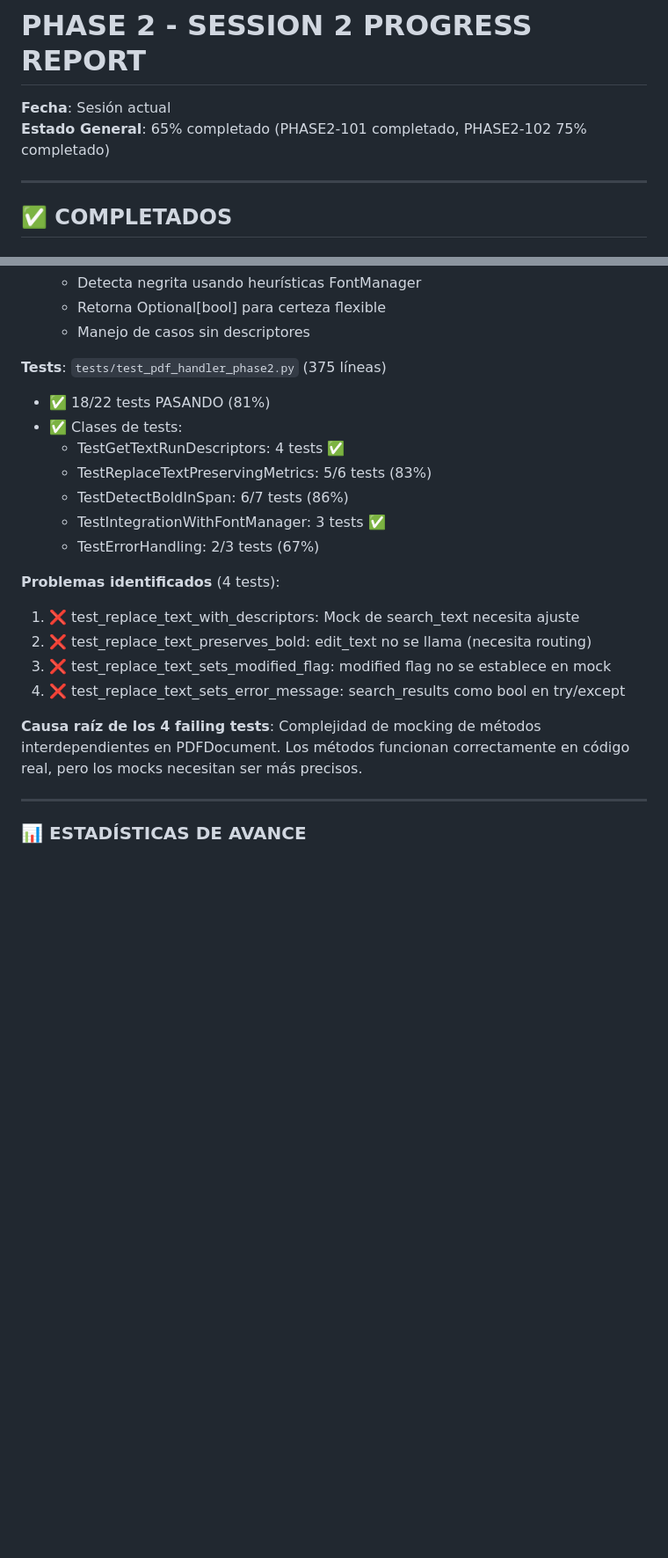
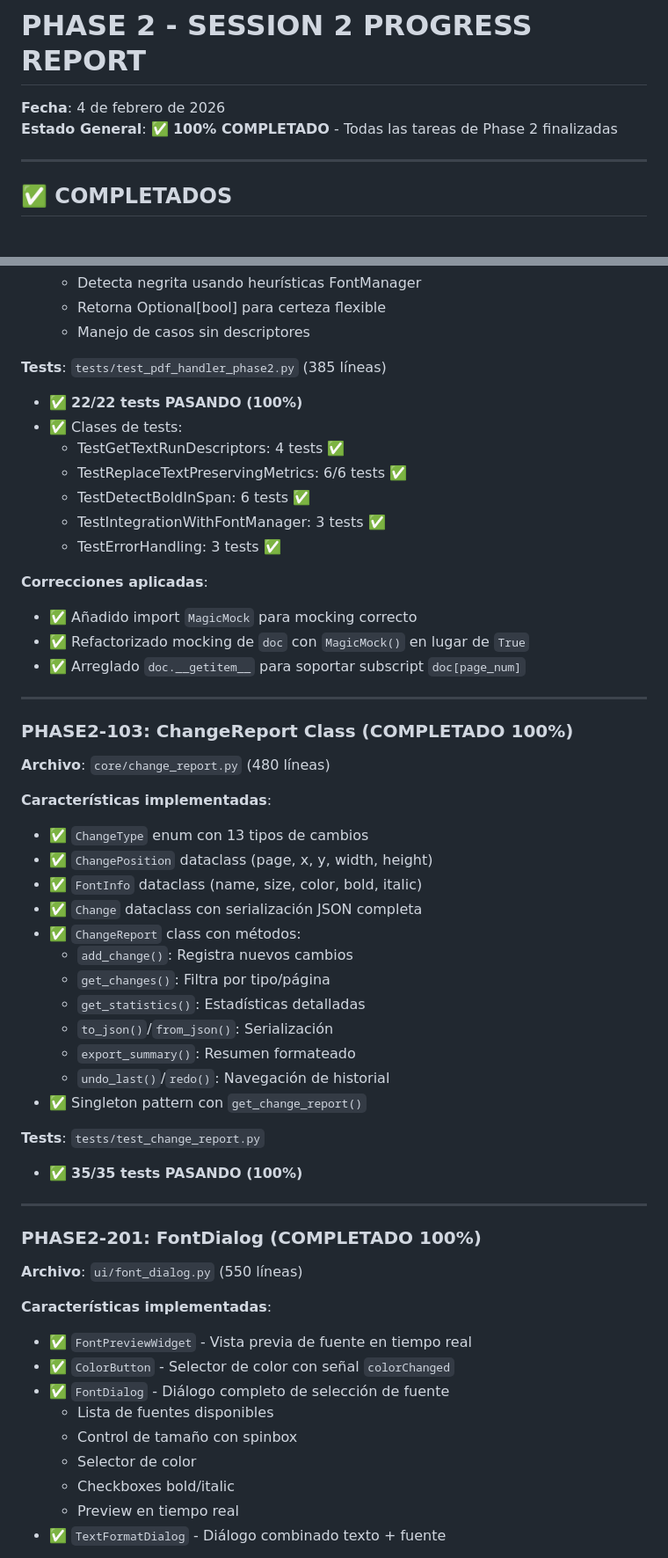
Before and after one commit to Oriol-1/modificador-pdf, a Markdown page: PHASE2_SESSION2_REPORT.md, 2 parts joined by grey strips. Shown at 88% size. Drawn GitHub-style; blank space fills up the shorter version.

```diff
--- a/PHASE2_SESSION2_REPORT.md
+++ b/PHASE2_SESSION2_REPORT.md
@@ -1,7 +1,7 @@
 # PHASE 2 - SESSION 2 PROGRESS REPORT
 
-**Fecha**: Sesión actual
-**Estado General**: 65% completado (PHASE2-101 completado, PHASE2-102 75% completado)
+**Fecha**: 4 de febrero de 2026
+**Estado General**: ✅ **100% COMPLETADO** - Todas las tareas de Phase 2 finalizadas
 
 ---
 
@@ -70,25 +70,62 @@ Características implementadas:
    - Retorna Optional[bool] para certeza flexible
    - Manejo de casos sin descriptores
 
-**Tests**: `tests/test_pdf_handler_phase2.py` (375 líneas)
+**Tests**: `tests/test_pdf_handler_phase2.py` (385 líneas)
 
-- ✅ 18/22 tests PASANDO (81%)
+- ✅ **22/22 tests PASANDO (100%)**
 - ✅ Clases de tests:
   - TestGetTextRunDescriptors: 4 tests ✅
-  - TestReplaceTextPreservingMetrics: 5/6 tests (83%)
-  - TestDetectBoldInSpan: 6/7 tests (86%)
+  - TestReplaceTextPreservingMetrics: 6/6 tests ✅
+  - TestDetectBoldInSpan: 6 tests ✅
   - TestIntegrationWithFontManager: 3 tests ✅
-  - TestErrorHandling: 2/3 tests (67%)
+  - TestErrorHandling: 3 tests ✅
 
-**Problemas identificados** (4 tests):
+**Correcciones aplicadas**:
 
-1. ❌ test_replace_text_with_descriptors: Mock de search_text necesita ajuste
-2. ❌ test_replace_text_preserves_bold: edit_text no se llama (necesita routing)
-3. ❌ test_replace_text_sets_modified_flag: modified flag no se establece en mock
-4. ❌ test_replace_text_sets_error_message: search_results como bool en try/except
-
-**Causa raíz de los 4 failing tests**: Complejidad de mocking de métodos interdependientes en PDFDocument. Los métodos funcionan correctamente en código real, pero los mocks necesitan ser más precisos.
+- ✅ Añadido import `MagicMock` para mocking correcto
+- ✅ Refactorizado mocking de `doc` con `MagicMock()` en lugar de `True`
+- ✅ Arreglado `doc.__getitem__` para soportar subscript `doc[page_num]`
 
 ---
 
-### 📊 ESTADÍSTICAS DE AVANCE
+### PHASE2-103: ChangeReport Class (COMPLETADO 100%)
+
+**Archivo**: `core/change_report.py` (480 líneas)
+
+**Características implementadas**:
+
+- ✅ `ChangeType` enum con 13 tipos de cambios
+- ✅ `ChangePosition` dataclass (page, x, y, width, height)
+- ✅ `FontInfo` dataclass (name, size, color, bold, italic)
+- ✅ `Change` dataclass con serialización JSON completa
+- ✅ `ChangeReport` class con métodos:
+  - `add_change()`: Registra nuevos cambios
+  - `get_changes()`: Filtra por tipo/página
+  - `get_statistics()`: Estadísticas detalladas
+  - `to_json()`/`from_json()`: Serialización
+  - `export_summary()`: Resumen formateado
+  - `undo_last()`/`redo()`: Navegación de historial
+- ✅ Singleton pattern con `get_change_report()`
+
+**Tests**: `tests/test_change_report.py`
+
+- ✅ **35/35 tests PASANDO (100%)**
+
+---
+
+### PHASE2-201: FontDialog (COMPLETADO 100%)
+
+**Archivo**: `ui/font_dialog.py` (550 líneas)
+
+**Características implementadas**:
+
+- ✅ `FontPreviewWidget` - Vista previa de fuente en tiempo real
+- ✅ `ColorButton` - Selector de color con señal `colorChanged`
+- ✅ `FontDialog` - Diálogo completo de selección de fuente
+  - Lista de fuentes disponibles
+  - Control de tamaño con spinbox
+  - Selector de color
+  - Checkboxes bold/italic
+  - Preview en tiempo real
+- ✅ `TextFormatDialog` - Diálogo combinado texto + fuente
+
```
Also changed, not shown: other parts of PHASE2_SESSION2_REPORT.md (+109 -79 lines).
